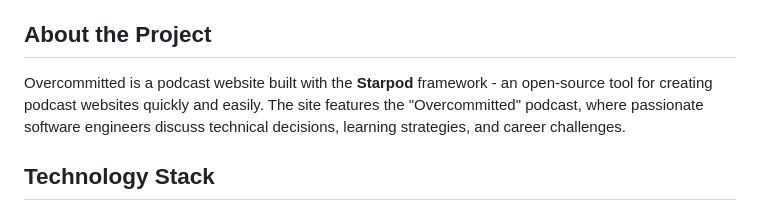
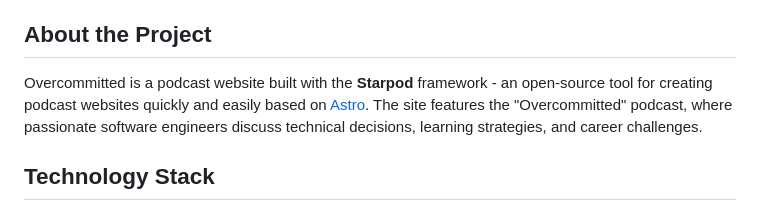
Before and after one commit to overcommitted-dev/overcommitted, a Markdown page: CONTRIBUTING.md, the part around the change. GitHub-like rendering.

Commit message:
Update CONTRIBUTING.md
Co-authored-by: Brittany Ellich <brittanyellich@github.com>

```diff
--- a/CONTRIBUTING.md
+++ b/CONTRIBUTING.md
@@ -4,7 +4,7 @@ Welcome! We're excited that you're interested in contributing to Overcommitted.
 
 ## About the Project
 
-Overcommitted is a podcast website built with the **Starpod** framework - an open-source tool for creating podcast websites quickly and easily. The site features the "Overcommitted" podcast, where passionate software engineers discuss technical decisions, learning strategies, and career challenges.
+Overcommitted is a podcast website built with the **Starpod** framework - an open-source tool for creating podcast websites quickly and easily based on [Astro](https://astro.build/). The site features the "Overcommitted" podcast, where passionate software engineers discuss technical decisions, learning strategies, and career challenges.
 
 ## Technology Stack
 
```
